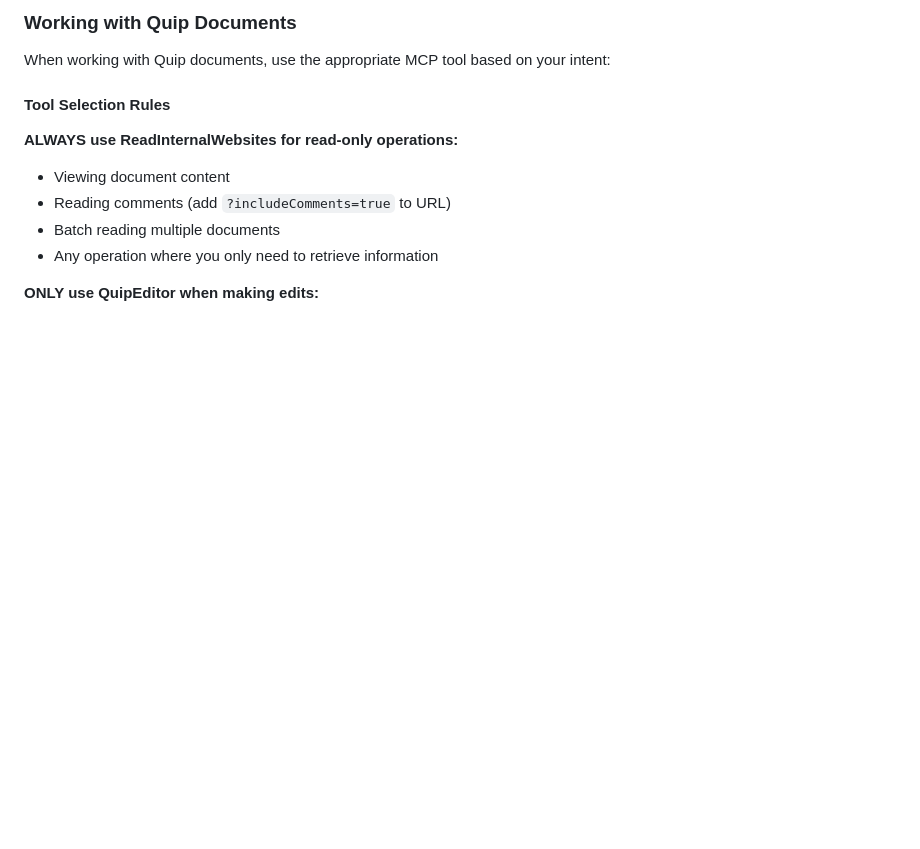
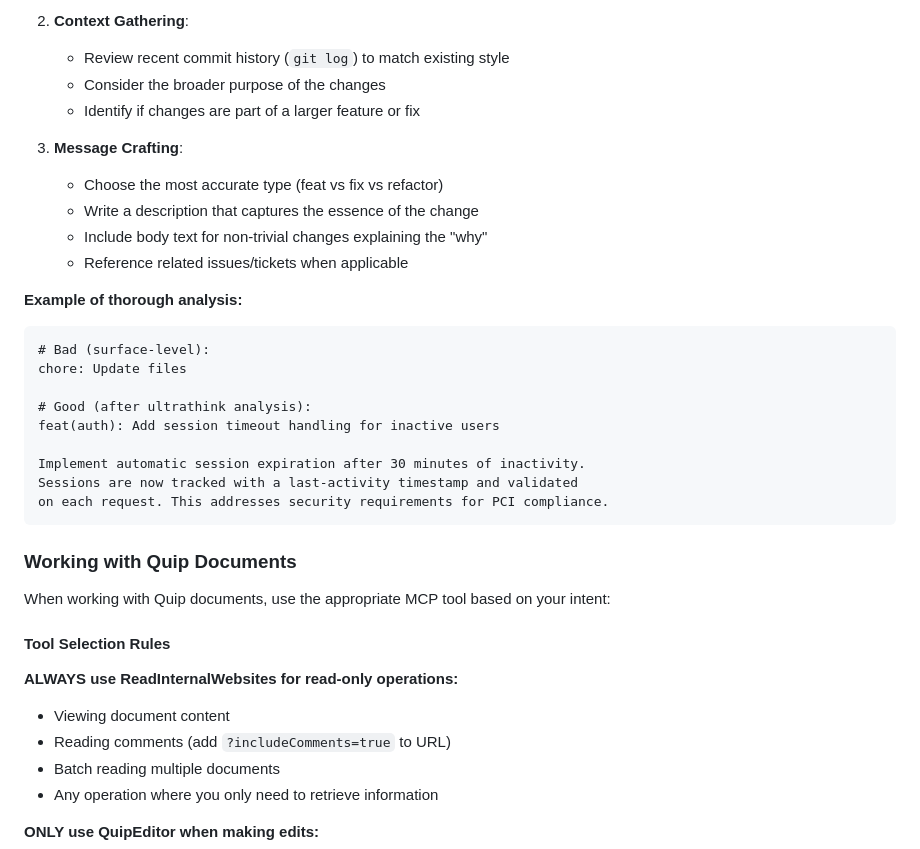
Before and after one commit to benjsnellings/dotfiles, a Markdown page: dot_claude/steering/snellin-steering.md, the part around one of its changes. Rendered like a GitHub page; blank space fills up the shorter version.

Commit message:
Update .claude/steering/snellin-steering.md

````diff
--- a/dot_claude/steering/snellin-steering.md
+++ b/dot_claude/steering/snellin-steering.md
@@ -2,3 +76,26 @@
+2. **Context Gathering**:
+   - Review recent commit history (`git log`) to match existing style
+   - Consider the broader purpose of the changes
+   - Identify if changes are part of a larger feature or fix
+
+3. **Message Crafting**:
+   - Choose the most accurate type (feat vs fix vs refactor)
+   - Write a description that captures the essence of the change
+   - Include body text for non-trivial changes explaining the "why"
+   - Reference related issues/tickets when applicable
+
+**Example of thorough analysis:**
+```
+# Bad (surface-level):
+chore: Update files
+
+# Good (after ultrathink analysis):
+feat(auth): Add session timeout handling for inactive users
+
+Implement automatic session expiration after 30 minutes of inactivity.
+Sessions are now tracked with a last-activity timestamp and validated
+on each request. This addresses security requirements for PCI compliance.
+```
 
 ### Working with Quip Documents
 
````
Also changed, not shown: other parts of dot_claude/steering/snellin-steering.md (+74 -0 lines).
